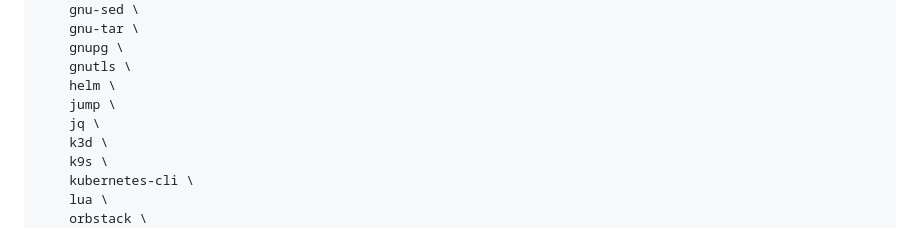
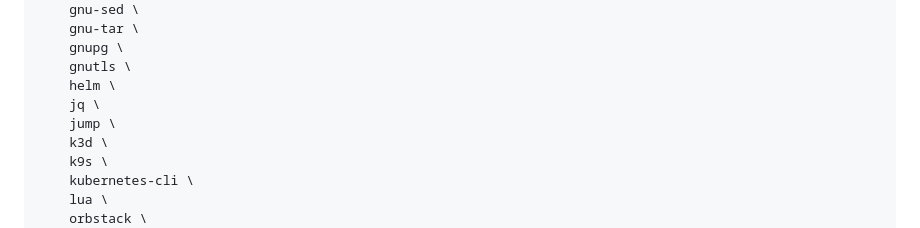
Before and after one commit to bartsmykla/.dotfiles, a Markdown page: README.md, the part around the change. Rendered like a GitHub page.

Commit message:
Sort formulas

```diff
--- a/README.md
+++ b/README.md
@@ -92,8 +92,8 @@ set --local FORMULAS \
     gnupg \
     gnutls \
     helm \
+    jq \
     jump \
-    jq \
     k3d \
     k9s \
     kubernetes-cli \
```
